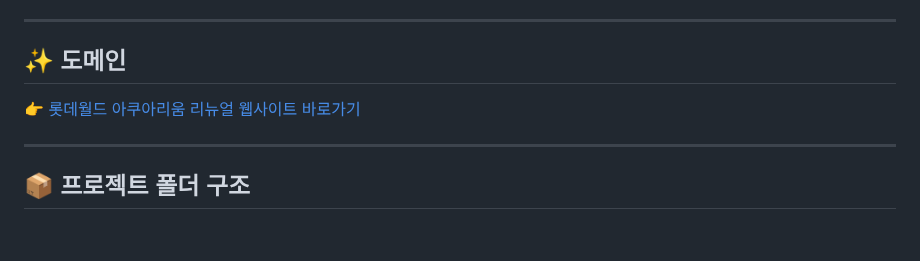
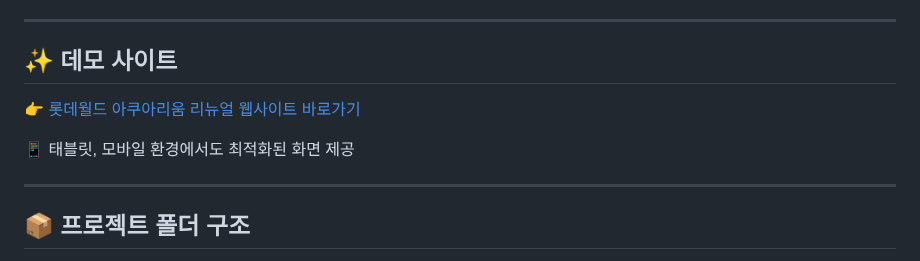
Before and after one commit to yejin0722/aquarium, a Markdown page: README.md, the part around one of its changes. Rendered like a GitHub page; blank space fills up the shorter version.

```diff
--- a/README.md
+++ b/README.md
@@ -35,9 +38,10 @@
 ---
 
 
- ## ✨ 도메인
-👉 [롯데월드 아쿠아리움 리뉴얼 웹사이트 바로가기](https://yejin0722.github.io/aquarium/index.html)
+ ## ✨ 데모 사이트
+👉 [롯데월드 아쿠아리움 리뉴얼 웹사이트 바로가기](https://yejin0722.github.io/aquarium/index.html) <br>
 
+ 📱 태블릿, 모바일 환경에서도 최적화된 화면 제공
 
 ---
 
```
Also changed, not shown: other parts of README.md (+4 -1 lines).
